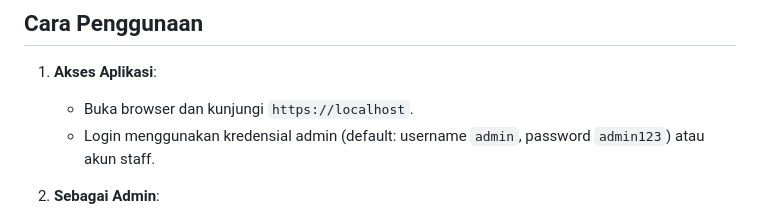
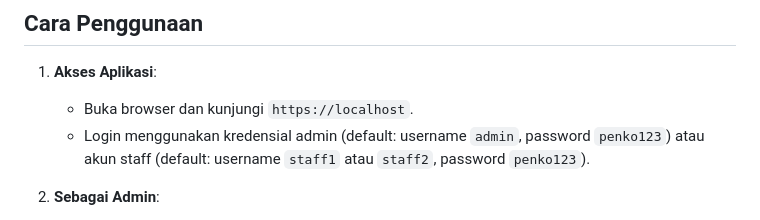
Before and after one commit to Idheid/Kel8_Penko, a Markdown page: README.MD, the part around the change. Rendered like a GitHub page.

```diff
--- a/README.MD
+++ b/README.MD
@@ -45,7 +45,7 @@ Sistem ini bertujuan menciptakan alur pengajuan dan distribusi ATK yang tertib,
 1. **Akses Aplikasi**:
 
    - Buka browser dan kunjungi `https://localhost`.
-   - Login menggunakan kredensial admin (default: username `admin`, password `admin123`) atau akun staff.
+   - Login menggunakan kredensial admin (default: username `admin`, password `penko123`) atau akun staff (default: username `staff1` atau `staff2`, password `penko123`).
 
 2. **Sebagai Admin**:
 
```
